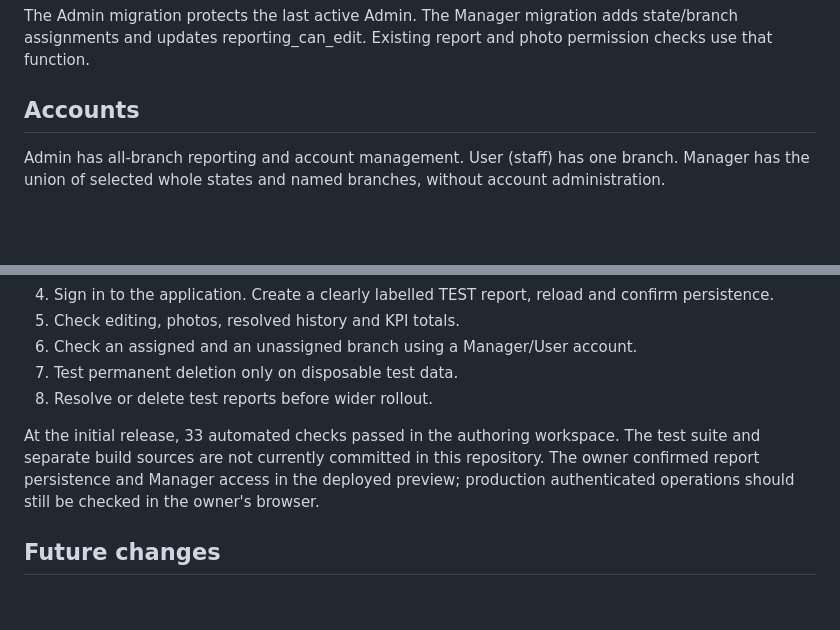
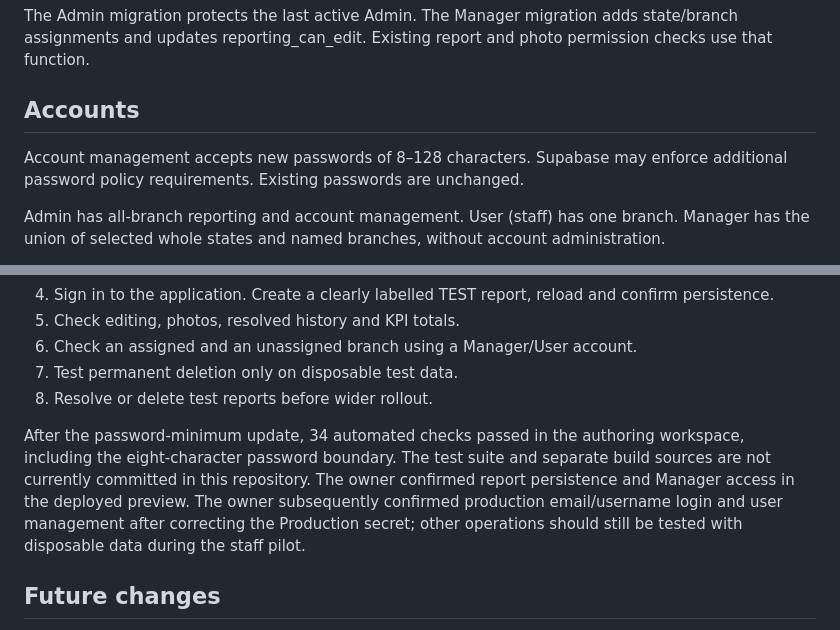
Before and after one commit to SOPMIPOS/Pos-Radar, a Markdown page: NETLIFY-SETUP.md, 2 parts joined by grey strips. Drawn GitHub-style; blank space fills up the shorter version.

```diff
--- a/NETLIFY-SETUP.md
+++ b/NETLIFY-SETUP.md
@@ -37,6 +37,8 @@ The Admin migration protects the last active Admin. The Manager migration adds s
 
 ## Accounts
 
+Account management accepts new passwords of 8–128 characters. Supabase may enforce additional password policy requirements. Existing passwords are unchanged.
+
 Admin has all-branch reporting and account management. User (staff) has one branch. Manager has the union of selected whole states and named branches, without account administration.
 
 Supabase Auth verifies sessions. Server account-management endpoints require an active Admin profile. Report and photo writes are scoped by database permission checks; report editor attribution and update times are assigned by the database.
@@ -84,7 +100,7 @@ Direct browser DELETE privileges are not enabled. No additional deletion SQL mig
 7. Test permanent deletion only on disposable test data.
 8. Resolve or delete test reports before wider rollout.
 
-At the initial release, 33 automated checks passed in the authoring workspace. The test suite and separate build sources are not currently committed in this repository. The owner confirmed report persistence and Manager access in the deployed preview; production authenticated operations should still be checked in the owner's browser.
+After the password-minimum update, 34 automated checks passed in the authoring workspace, including the eight-character password boundary. The test suite and separate build sources are not currently committed in this repository. The owner confirmed report persistence and Manager access in the deployed preview. The owner subsequently confirmed production email/username login and user management after correcting the Production secret; other operations should still be tested with disposable data during the staff pilot.
 
 ## Future changes
 
```
Also changed, not shown: other parts of NETLIFY-SETUP.md (+16 -2 lines), README.md (+10 -4 lines).
